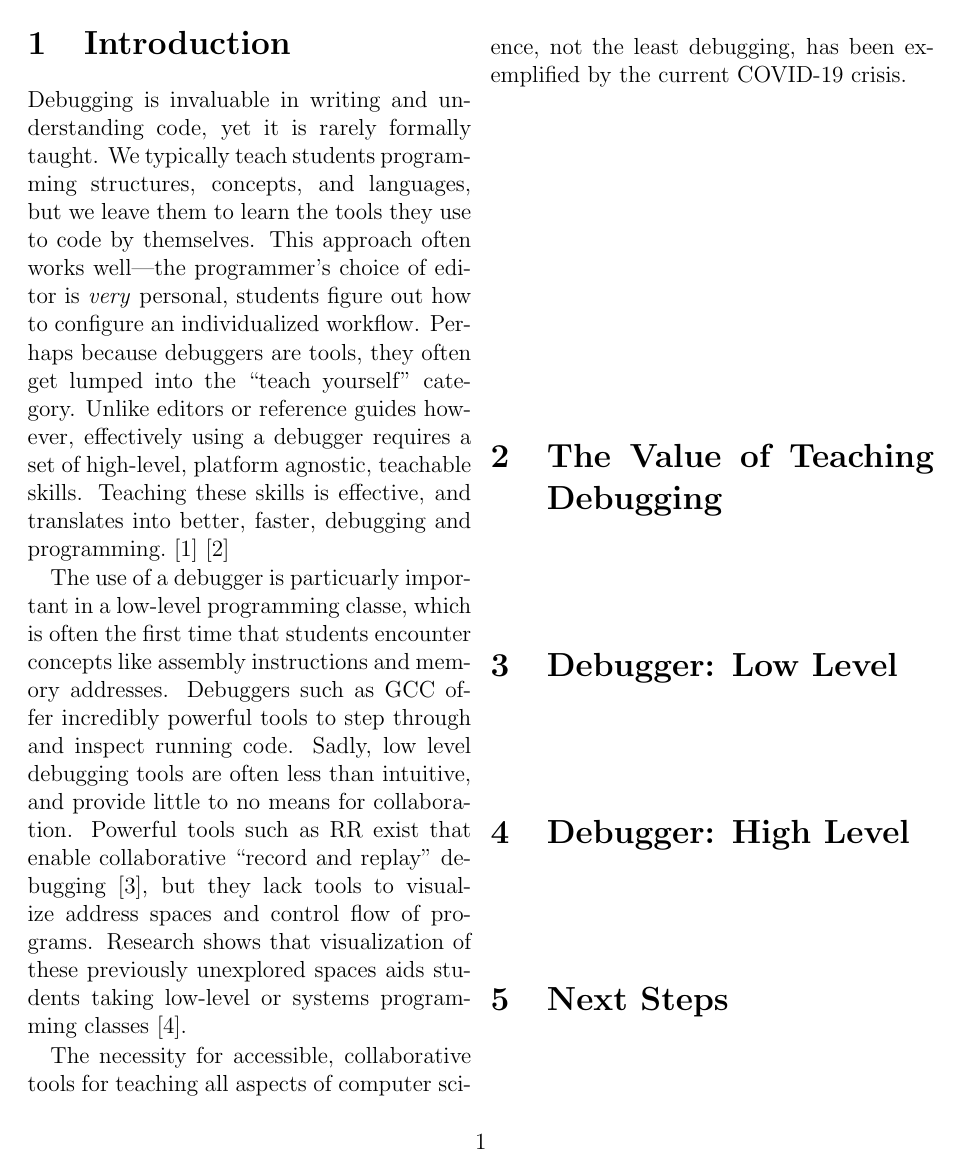
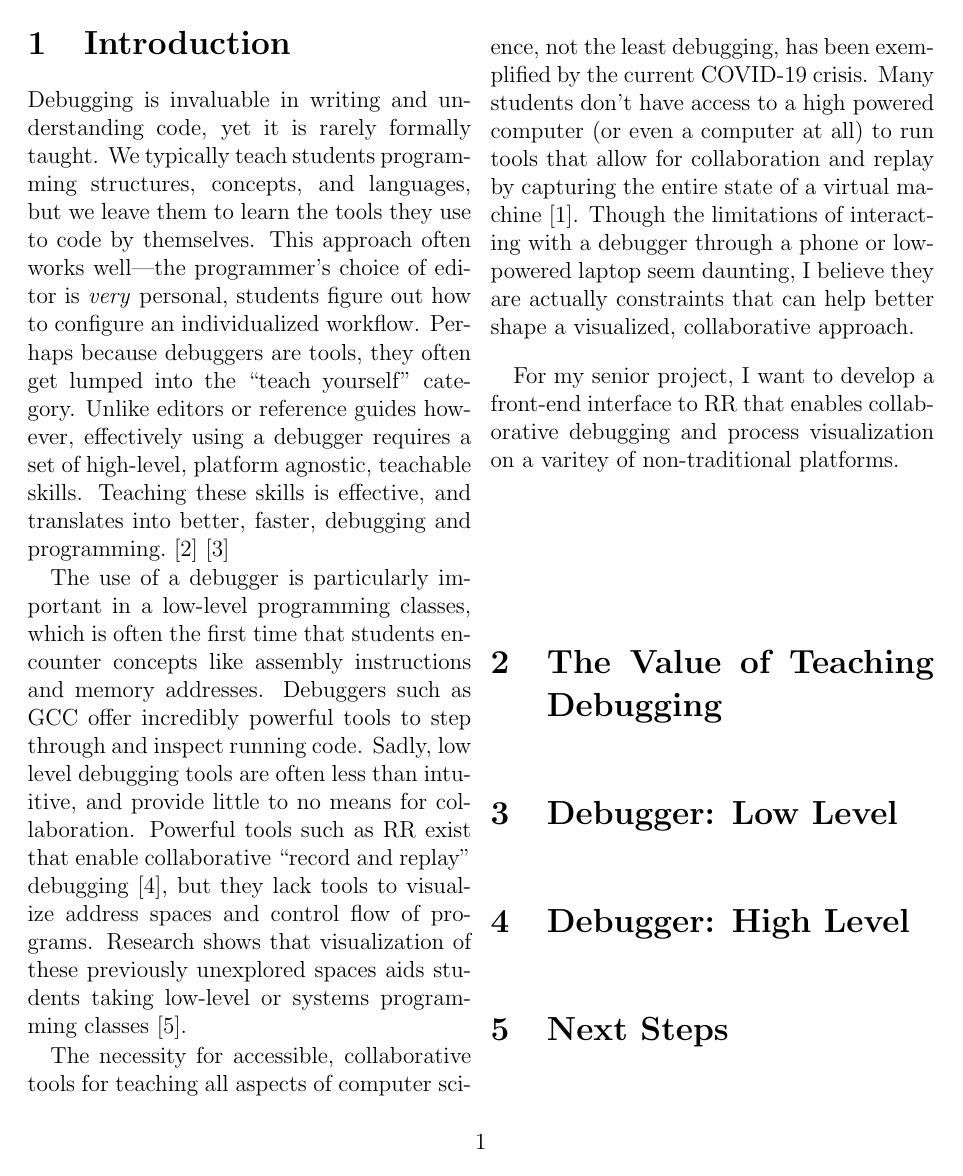
Before and after one commit to sammyfurr/sproj, a LaTeX document (paper/midway.tex): page 2 of 3. Compiled offline with pdfLaTeX.

Commit message:
Intro finished!

```diff
--- a/paper/midway.tex
+++ b/paper/midway.tex
@@ -27,8 +27,8 @@ platform agnostic, teachable skills.  Teaching these skills is
 effective, and translates into better, faster, debugging and
 programming.\cite{10.1145/3286960.3286970}\cite{10.1145/3361721.3361724}\par
 
-The use of a debugger is particuarly important in a low-level
-programming classe, which is often the first time that students
+The use of a debugger is particularly important in a low-level
+programming classes, which is often the first time that students
 encounter concepts like assembly instructions and memory addresses.
 Debuggers such as GCC offer incredibly powerful tools to step through
 and inspect running code.  Sadly, low level debugging tools are often
@@ -42,9 +42,22 @@ classes\cite{10.1145/3328778.3366894}.\par
 
 The necessity for accessible, collaborative tools for teaching all
 aspects of computer science, not the least debugging, has been
-exemplified by the current COVID-19 crisis.
+exemplified by the current COVID-19 crisis.  Many students don't have
+access to a high powered computer (or even a computer at all) to run
+tools that allow for collaboration and replay by capturing the entire
+state of a virtual machine\cite{10.1145/2843859.2843867}.  Though the
+limitations of interacting with a debugger through a phone or
+low-powered laptop seem daunting, I believe they are actually
+constraints that can help better shape a visualized, collaborative
+approach.\par
+
+For my senior project, I want to develop a front-end interface to RR
+that enables collaborative debugging and process visualization on a
+varitey of non-traditional platforms.
 
 \section{The Value of Teaching Debugging}
+
+
 
 \section{Debugger: Low Level}
 
```
Also changed, not shown: paper/midway.pdf.
